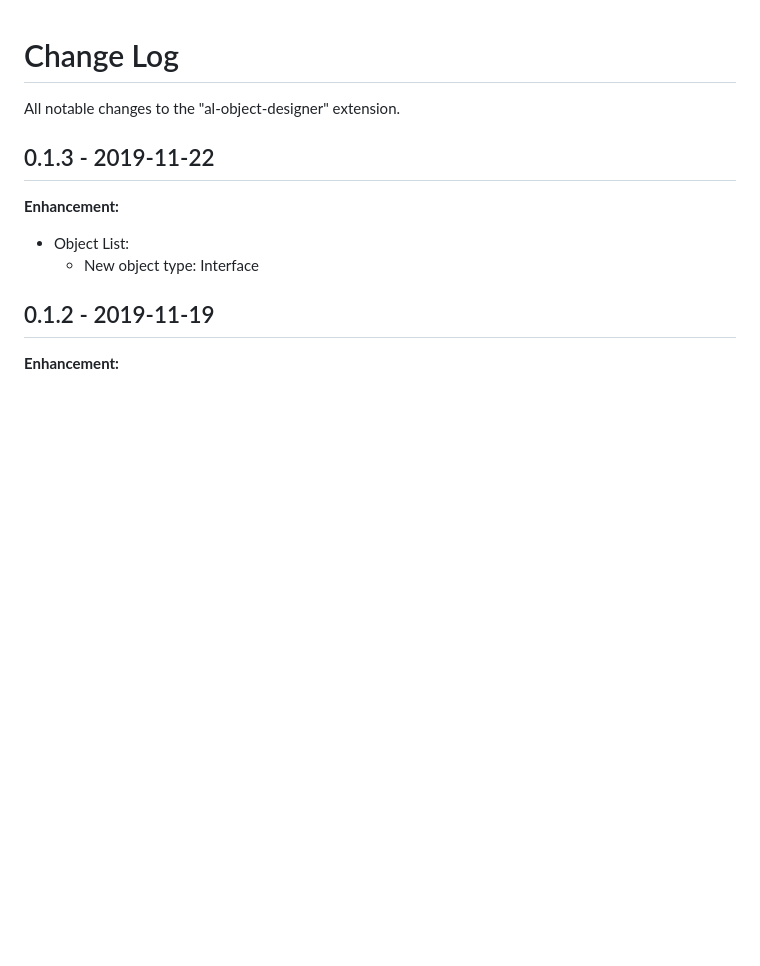
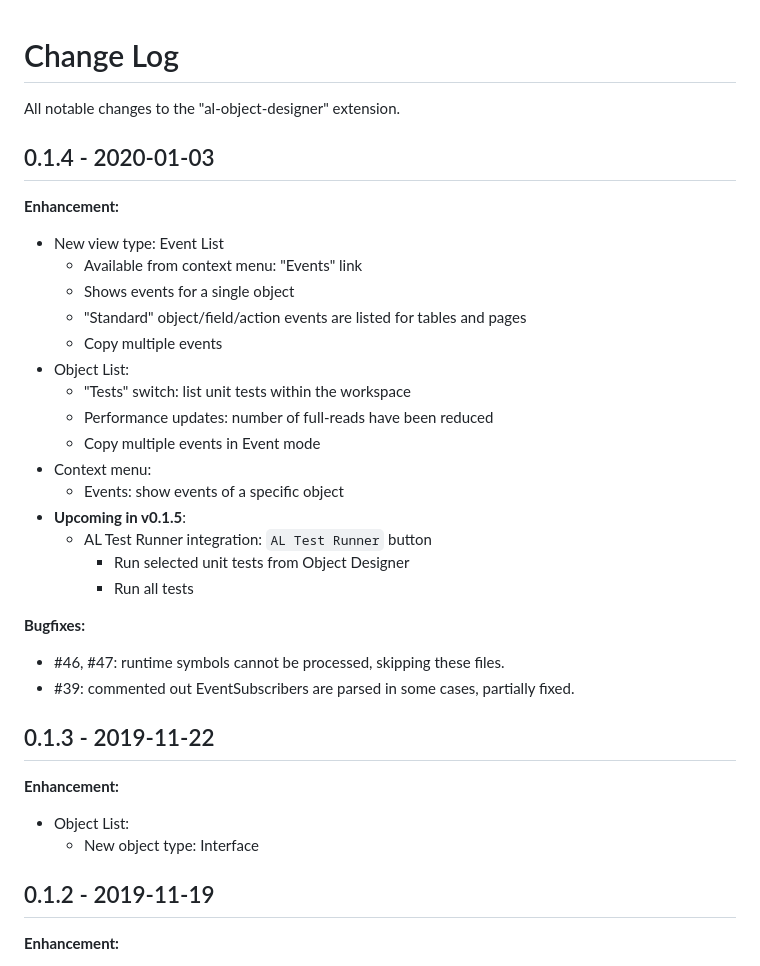
Before and after one commit to martonsagi/al-object-designer, a Markdown page: extension-al-object-designer/CHANGELOG.md, the part around the change. Rendered like a GitHub page; blank space fills up the shorter version.

Commit message:
tagging v0.1.4

```diff
--- a/extension-al-object-designer/CHANGELOG.md
+++ b/extension-al-object-designer/CHANGELOG.md
@@ -1,5 +1,28 @@
 # Change Log
 All notable changes to the "al-object-designer" extension.
+
+## 0.1.4 - 2020-01-03
+**Enhancement:**
+- New view type: Event List
+    - Available from context menu: "Events" link
+    - Shows events for a single object
+    - "Standard" object/field/action events are listed for tables and pages
+    - Copy multiple events
+- Object List:
+    - "Tests" switch: list unit tests within the workspace
+    - Performance updates: number of full-reads have been reduced
+    - Copy multiple events in Event mode
+- Context menu:
+    - Events: show events of a specific object
+- **Upcoming in v0.1.5**:
+    - AL Test Runner integration: `AL Test Runner` button
+        - Run selected unit tests from Object Designer
+        - Run all tests
+
+**Bugfixes:**
+- #46, #47: runtime symbols cannot be processed, skipping these files.
+- #39: commented out EventSubscribers are parsed in some cases, partially fixed.
+
 
 ## 0.1.3 - 2019-11-22
 **Enhancement:**
```
Also changed, not shown: extension-al-object-designer/README.md (+10 -0 lines), media/preview11_masscopy.gif (added), media/preview12_page_events.png (added), 4 other files.
